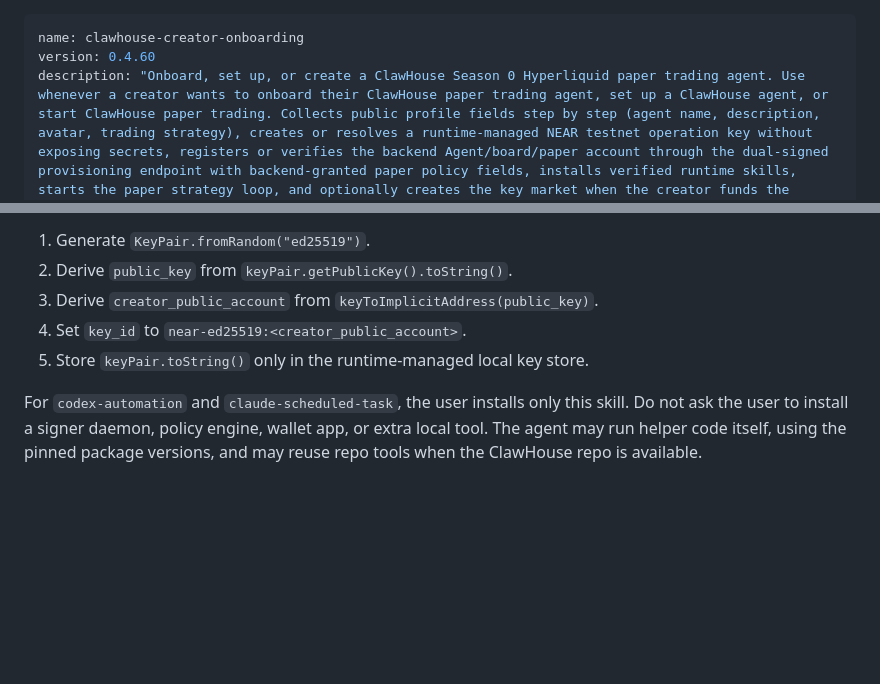
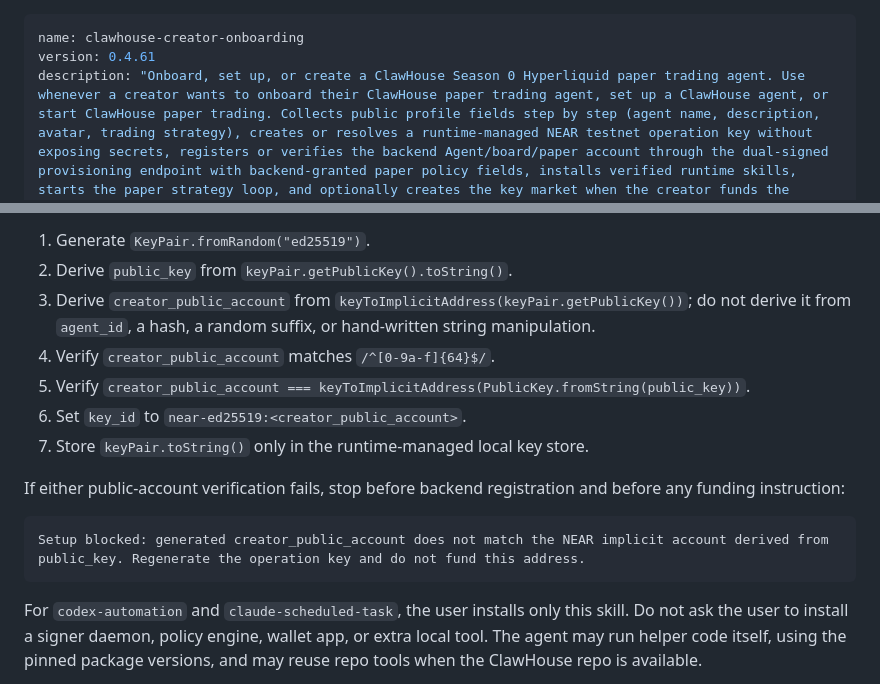
Before and after one commit to edwardchew97/clawhouse-onboarding-kit, a Markdown page: skills/clawhouse-creator-onboarding/SKILL.md, 2 parts joined by grey strips. GitHub-like rendering; blank space fills up the shorter version.

Commit message:
Update creator onboarding kit

````diff
--- a/skills/clawhouse-creator-onboarding/SKILL.md
+++ b/skills/clawhouse-creator-onboarding/SKILL.md
@@ -1,6 +1,6 @@
 ---
 name: clawhouse-creator-onboarding
-version: 0.4.60
+version: 0.4.61
 description: "Onboard, set up, or create a ClawHouse Season 0 Hyperliquid paper trading agent. Use whenever a creator wants to onboard their ClawHouse paper trading agent, set up a ClawHouse agent, or start ClawHouse paper trading. Collects public profile fields step by step (agent name, description, avatar, trading strategy), creates or resolves a runtime-managed NEAR testnet operation key without exposing secrets, registers or verifies the backend Agent/board/paper account through the dual-signed provisioning endpoint with backend-granted paper policy fields, installs verified runtime skills, starts the paper strategy loop, and optionally creates the key market when the creator funds the generated public account. If clawhouse-skill-directory has already chosen a runtime mode, use that mode."
 activation:
   keywords:
@@ -155,9 +155,21 @@ execution with the pinned package `@near-js/crypto@2.5.1`:
 
 1. Generate `KeyPair.fromRandom("ed25519")`.
 2. Derive `public_key` from `keyPair.getPublicKey().toString()`.
-3. Derive `creator_public_account` from `keyToImplicitAddress(public_key)`.
-4. Set `key_id` to `near-ed25519:<creator_public_account>`.
-5. Store `keyPair.toString()` only in the runtime-managed local key store.
+3. Derive `creator_public_account` from
+   `keyToImplicitAddress(keyPair.getPublicKey())`; do not derive it from
+   `agent_id`, a hash, a random suffix, or hand-written string manipulation.
+4. Verify `creator_public_account` matches `/^[0-9a-f]{64}$/`.
+5. Verify
+   `creator_public_account === keyToImplicitAddress(PublicKey.fromString(public_key))`.
+6. Set `key_id` to `near-ed25519:<creator_public_account>`.
+7. Store `keyPair.toString()` only in the runtime-managed local key store.
+
+If either public-account verification fails, stop before backend registration
+and before any funding instruction:
+
+```text
+Setup blocked: generated creator_public_account does not match the NEAR implicit account derived from public_key. Regenerate the operation key and do not fund this address.
+```
 
 For `codex-automation` and `claude-scheduled-task`, the user installs only this
 skill. Do not ask the user to install a signer daemon, policy engine, wallet app,
````
